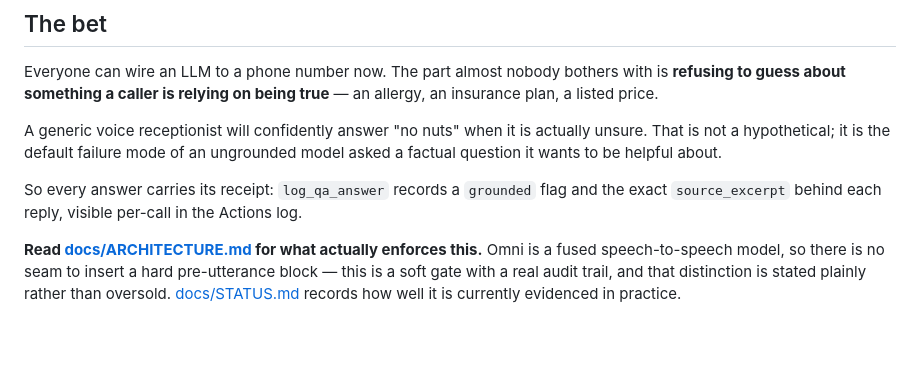
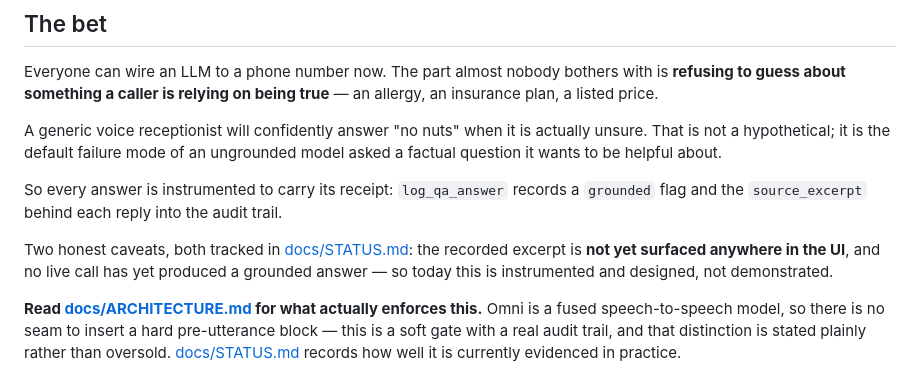
Before and after one commit to samarthsaxena-alt/mayai, a Markdown page: README.md, the part around the change. Rendered like a GitHub page; blank space fills up the shorter version.

Commit message:
Correct the grounding claim in the README
source_excerpt is recorded into the audit trail but never rendered in the UI
(grep for 'excerpt' across public/ returns nothing), and no live call has yet
produced a grounded answer. The previous wording said it was visible per-call
in the Actions log, which overstated what ships today.

```diff
--- a/README.md
+++ b/README.md
@@ -42,8 +42,12 @@ A generic voice receptionist will confidently answer "no nuts" when it is actual
 unsure. That is not a hypothetical; it is the default failure mode of an ungrounded
 model asked a factual question it wants to be helpful about.
 
-So every answer carries its receipt: `log_qa_answer` records a `grounded` flag and
-the exact `source_excerpt` behind each reply, visible per-call in the Actions log.
+So every answer is instrumented to carry its receipt: `log_qa_answer` records a
+`grounded` flag and the `source_excerpt` behind each reply into the audit trail.
+
+Two honest caveats, both tracked in [docs/STATUS.md](docs/STATUS.md): the recorded
+excerpt is **not yet surfaced anywhere in the UI**, and no live call has yet produced
+a grounded answer — so today this is instrumented and designed, not demonstrated.
 
 **Read [docs/ARCHITECTURE.md](docs/ARCHITECTURE.md#the-grounding-gate-described-accurately)
 for what actually enforces this.** Omni is a fused speech-to-speech model, so there
```
